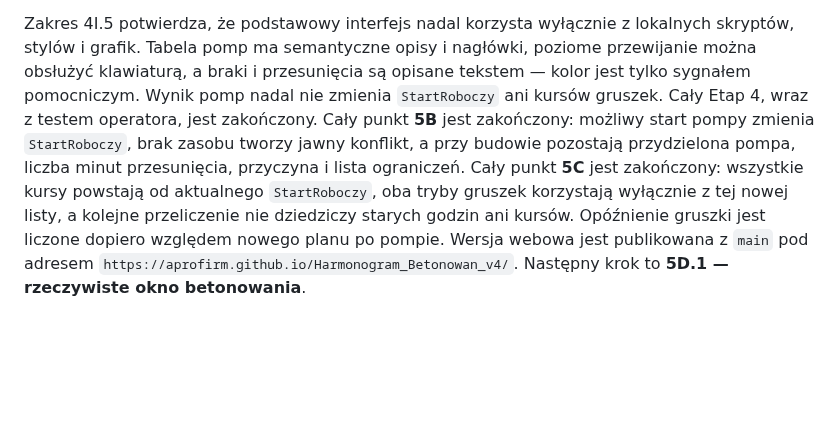
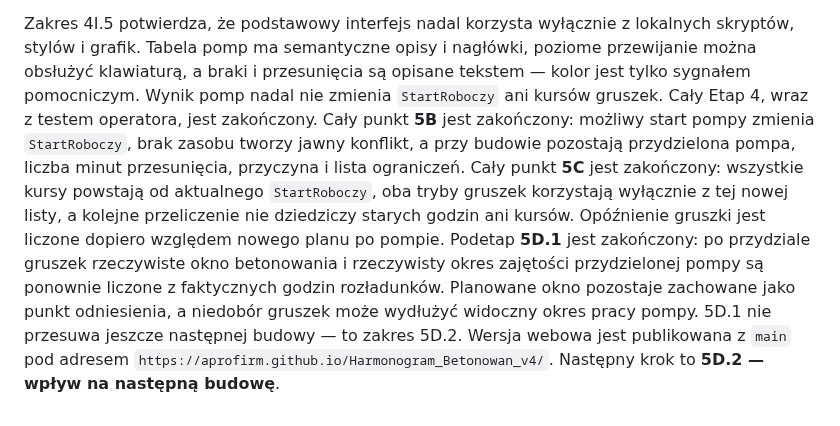
Before and after one commit to aprofirm/Harmonogram_Betonowan_v4, a Markdown page: README.md, the part around the change. Drawn GitHub-style; blank space fills up the shorter version.

Commit message:
5D.1: zaktualizuj stan w README

```diff
--- a/README.md
+++ b/README.md
@@ -508,4 +508,4 @@ Zakres 4I.5 potwierdza, że podstawowy interfejs nadal korzysta wyłącznie z
 lokalnych skryptów, stylów i grafik. Tabela pomp ma semantyczne opisy i nagłówki,
 poziome przewijanie można obsłużyć klawiaturą, a braki i przesunięcia są opisane
 tekstem — kolor jest tylko sygnałem pomocniczym. Wynik pomp nadal nie zmienia
-`StartRoboczy` ani kursów gruszek. Cały Etap 4, wraz z testem operatora, jest zakończony. Cały punkt **5B** jest zakończony: możliwy start pompy zmienia `StartRoboczy`, brak zasobu tworzy jawny konflikt, a przy budowie pozostają przydzielona pompa, liczba minut przesunięcia, przyczyna i lista ograniczeń. Cały punkt **5C** jest zakończony: wszystkie kursy powstają od aktualnego `StartRoboczy`, oba tryby gruszek korzystają wyłącznie z tej nowej listy, a kolejne przeliczenie nie dziedziczy starych godzin ani kursów. Opóźnienie gruszki jest liczone dopiero względem nowego planu po pompie. Wersja webowa jest publikowana z `main` pod adresem `https://aprofirm.github.io/Harmonogram_Betonowan_v4/`. Następny krok to **5D.1 — rzeczywiste okno betonowania**.
+`StartRoboczy` ani kursów gruszek. Cały Etap 4, wraz z testem operatora, jest zakończony. Cały punkt **5B** jest zakończony: możliwy start pompy zmienia `StartRoboczy`, brak zasobu tworzy jawny konflikt, a przy budowie pozostają przydzielona pompa, liczba minut przesunięcia, przyczyna i lista ograniczeń. Cały punkt **5C** jest zakończony: wszystkie kursy powstają od aktualnego `StartRoboczy`, oba tryby gruszek korzystają wyłącznie z tej nowej listy, a kolejne przeliczenie nie dziedziczy starych godzin ani kursów. Opóźnienie gruszki jest liczone dopiero względem nowego planu po pompie. Podetap **5D.1** jest zakończony: po przydziale gruszek rzeczywiste okno betonowania i rzeczywisty okres zajętości przydzielonej pompy są ponownie liczone z faktycznych godzin rozładunków. Planowane okno pozostaje zachowane jako punkt odniesienia, a niedobór gruszek może wydłużyć widoczny okres pracy pompy. 5D.1 nie przesuwa jeszcze następnej budowy — to zakres 5D.2. Wersja webowa jest publikowana z `main` pod adresem `https://aprofirm.github.io/Harmonogram_Betonowan_v4/`. Następny krok to **5D.2 — wpływ na następną budowę**.
```
